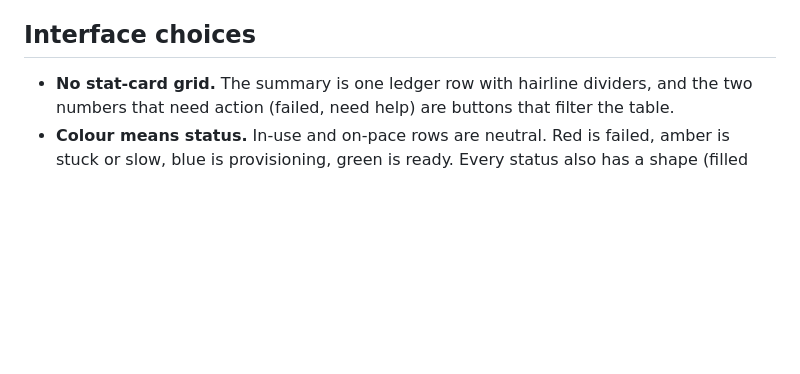
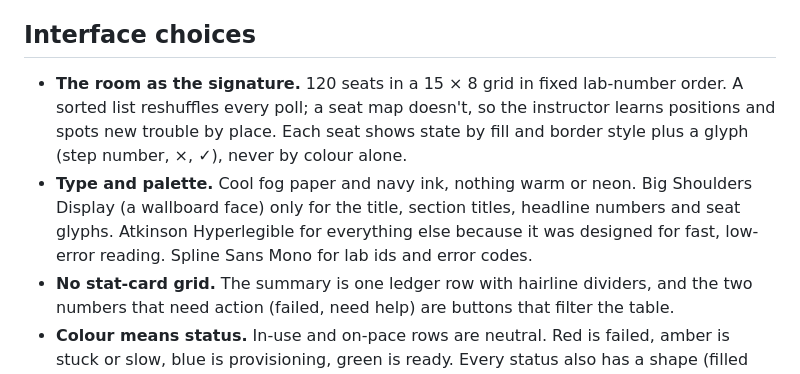
Before and after one commit to lahari936/specktra-assignment, a Markdown page: DECISIONS.md, the part around the change. Drawn GitHub-style; blank space fills up the shorter version.

```diff
--- a/DECISIONS.md
+++ b/DECISIONS.md
@@ -33,6 +33,8 @@ The feature is a plain-language filter. The model only translates the question i
 
 ## Interface choices
 
+- **The room as the signature.** 120 seats in a 15 × 8 grid in fixed lab-number order. A sorted list reshuffles every poll; a seat map doesn't, so the instructor learns positions and spots new trouble by place. Each seat shows state by fill and border style plus a glyph (step number, ×, ✓), never by colour alone.
+- **Type and palette.** Cool fog paper and navy ink, nothing warm or neon. Big Shoulders Display (a wallboard face) only for the title, section titles, headline numbers and seat glyphs. Atkinson Hyperlegible for everything else because it was designed for fast, low-error reading. Spline Sans Mono for lab ids and error codes.
 - **No stat-card grid.** The summary is one ledger row with hairline dividers, and the two numbers that need action (failed, need help) are buttons that filter the table.
 - **Colour means status.** In-use and on-pace rows are neutral. Red is failed, amber is stuck or slow, blue is provisioning, green is ready. Every status also has a shape (filled square with a cross, dashed ring, ring, dot, dash) and a text label, and stuck or slow rows also carry a `STUCK`/`SLOW` tag.
 - **Numbers align.** Tabular figures throughout, right-aligned time and money columns, and time shown against the expected time (`43m /12m`).
```
Also changed, not shown: AI_NOTES.md (+2 -1 lines), README.md (+2 -2 lines), docs/dense-dark.png, docs/dense.png, docs/error-state.png, docs/failed.png, docs/stuck-step5.png, 4 other files.
